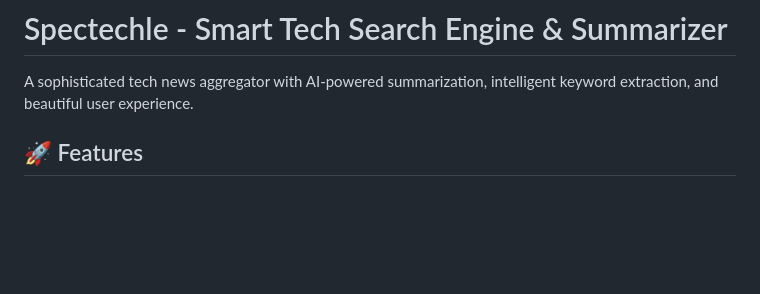
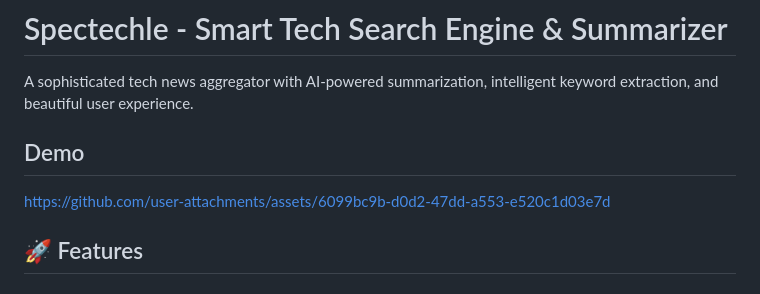
Before and after one commit to naman-muniya/spectechle, a Markdown page: README.md, the part around the change. Rendered like a GitHub page; blank space fills up the shorter version.

```diff
--- a/README.md
+++ b/README.md
@@ -1,6 +1,10 @@
 # Spectechle - Smart Tech Search Engine & Summarizer
 
 A sophisticated tech news aggregator with AI-powered summarization, intelligent keyword extraction, and beautiful user experience.
+
+## Demo
+https://github.com/user-attachments/assets/6099bc9b-d0d2-47dd-a553-e520c1d03e7d
+
 
 ## 🚀 Features
 
```
